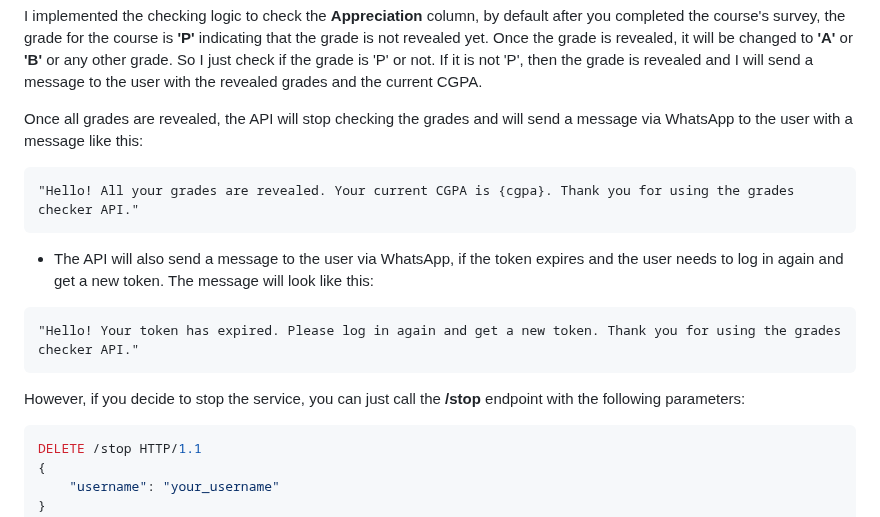
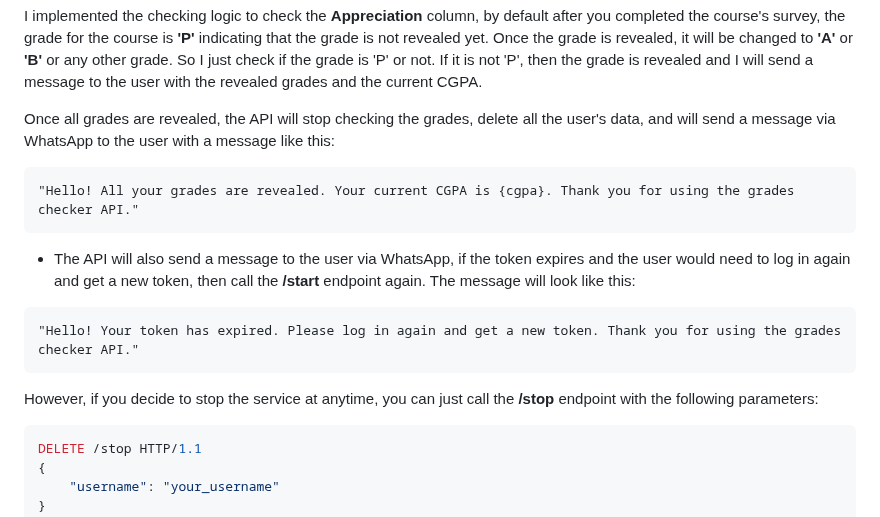
Before and after one commit to MohamedWElteir/grades-checker, a Markdown page: README.md, the part around the change. GitHub-like rendering.

````diff
--- a/README.md
+++ b/README.md
@@ -74,15 +74,15 @@ https://www.scialex.org/S/your_token/Student/2018
 
 I implemented the checking logic to check the **Appreciation** column, by default after you completed the course's survey, the grade for the course is **'P'** indicating that the grade is not revealed yet. Once the grade is revealed, it will be changed to **'A'** or **'B'** or any other grade. So I just check if the grade is 'P' or not. If it is not 'P', then the grade is revealed and I will send a message to the user with the revealed grades and the current CGPA.
 
-Once all grades are revealed, the API will stop checking the grades and will send a message via WhatsApp to the user with a message like this:
+Once all grades are revealed, the API will stop checking the grades, delete all the user's data, and will send a message via WhatsApp to the user with a message like this:
 ```
 "Hello! All your grades are revealed. Your current CGPA is {cgpa}. Thank you for using the grades checker API."
 ```
-- The API will also send a message to the user via WhatsApp, if the token expires and the user needs to log in again and get a new token. The message will look like this:
+- The API will also send a message to the user via WhatsApp, if the token expires and the user would need to log in again and get a new token, then call the **/start** endpoint again. The message will look like this:
 ```
 "Hello! Your token has expired. Please log in again and get a new token. Thank you for using the grades checker API."
 ```
-However, if you decide to stop the service, you can just call the **/stop** endpoint with the following parameters:
+However, if you decide to stop the service at anytime, you can just call the **/stop** endpoint with the following parameters:
 ```json
 DELETE /stop HTTP/1.1
 {
````
